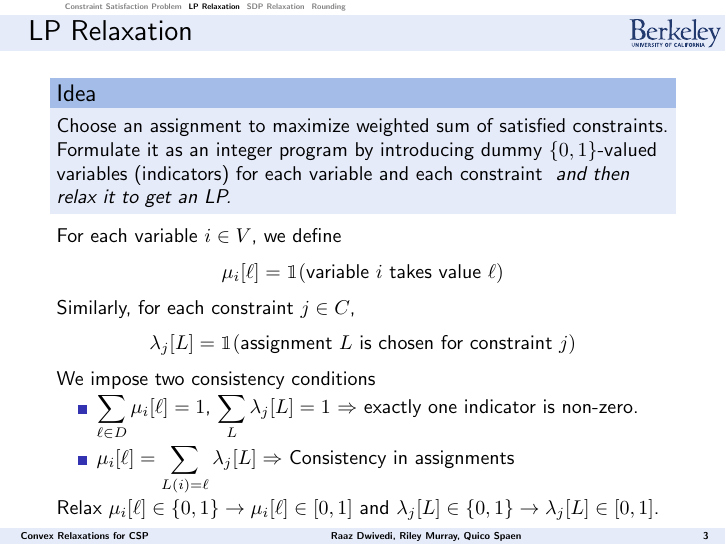
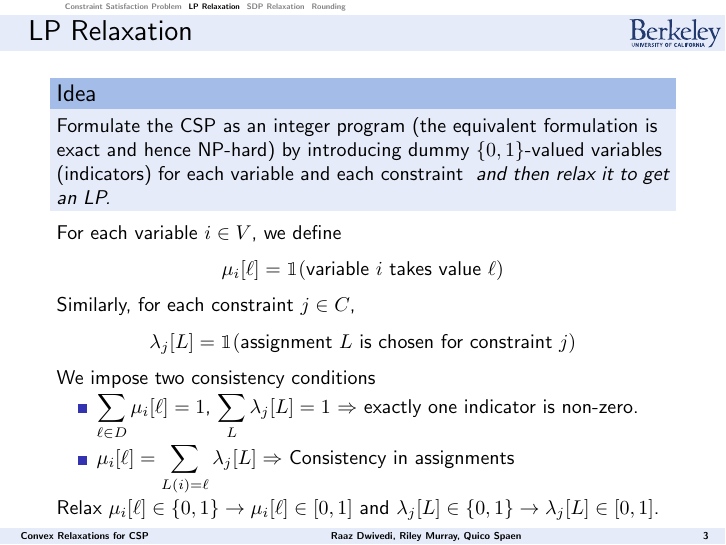
Before and after one commit to rileyjmurray/ee227cProject, LaTeX slides (Slides/slides.tex): page 15 of 22 before the commit and page 14 of 21 after it. Compiled offline with pdfLaTeX.

Commit message:
edited LP slide

```diff
--- a/Slides/slides.tex
+++ b/Slides/slides.tex
@@ -235,7 +235,7 @@
 
 \begin{frame}{LP Relaxation}
 \begin{block}{Idea}
-Choose an assignment to maximize weighted sum of satisfied constraints. \pause Formulate it as an integer program by introducing dummy $\{ 0, 1\}$-valued variables (indicators) for each variable and each constraint \pause \emph{ and then relax it to get an LP.}
+Formulate the CSP as an integer program (the equivalent formulation is exact and hence NP-hard) by introducing dummy $\{ 0, 1\}$-valued variables (indicators) for each variable and each constraint \pause \emph{ and then relax it to get an LP.}
 \end{block}
 \pause
  For each variable $i \in V$, we define
```
